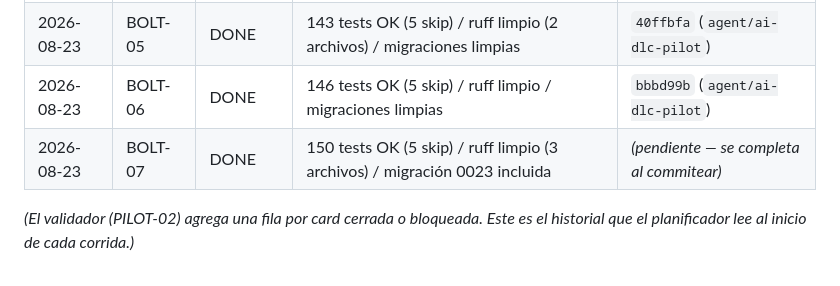
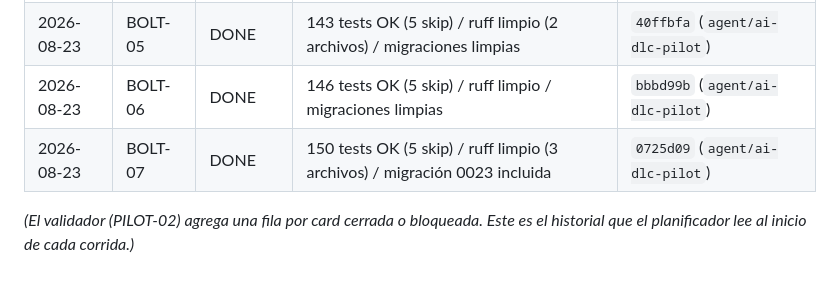
Before and after one commit to Kx24/SaasMvp, a Markdown page: docs/kanban_agente.md, the part around the change. Rendered like a GitHub page.

Commit message:
BOLT-07: completa el hash de commit en el registro de ejecucion (#4)
Co-Authored-By: Claude Fable 5 <noreply@anthropic.com>
Claude-Session: https://claude.ai/code/session_012H1ZnDEDUa2TsQSv2A3o6Q

```diff
--- a/docs/kanban_agente.md
+++ b/docs/kanban_agente.md
@@ -318,6 +318,6 @@ CLOSE (actualizar card aquí + commit único con ID)
 | 2026-08-23 | BOLT-04 | DONE | 133 tests OK (5 skip) / ruff limpio (5 archivos) / migraciones limpias | `9e8ab83` (`agent/ai-dlc-pilot`) |
 | 2026-08-23 | BOLT-05 | DONE | 143 tests OK (5 skip) / ruff limpio (2 archivos) / migraciones limpias | `40ffbfa` (`agent/ai-dlc-pilot`) |
 | 2026-08-23 | BOLT-06 | DONE | 146 tests OK (5 skip) / ruff limpio / migraciones limpias | `bbbd99b` (`agent/ai-dlc-pilot`) |
-| 2026-08-23 | BOLT-07 | DONE | 150 tests OK (5 skip) / ruff limpio (3 archivos) / migración 0023 incluida | *(pendiente — se completa al commitear)* |
+| 2026-08-23 | BOLT-07 | DONE | 150 tests OK (5 skip) / ruff limpio (3 archivos) / migración 0023 incluida | `0725d09` (`agent/ai-dlc-pilot`) |
 
 *(El validador (PILOT-02) agrega una fila por card cerrada o bloqueada. Este es el historial que el planificador lee al inicio de cada corrida.)*
```
